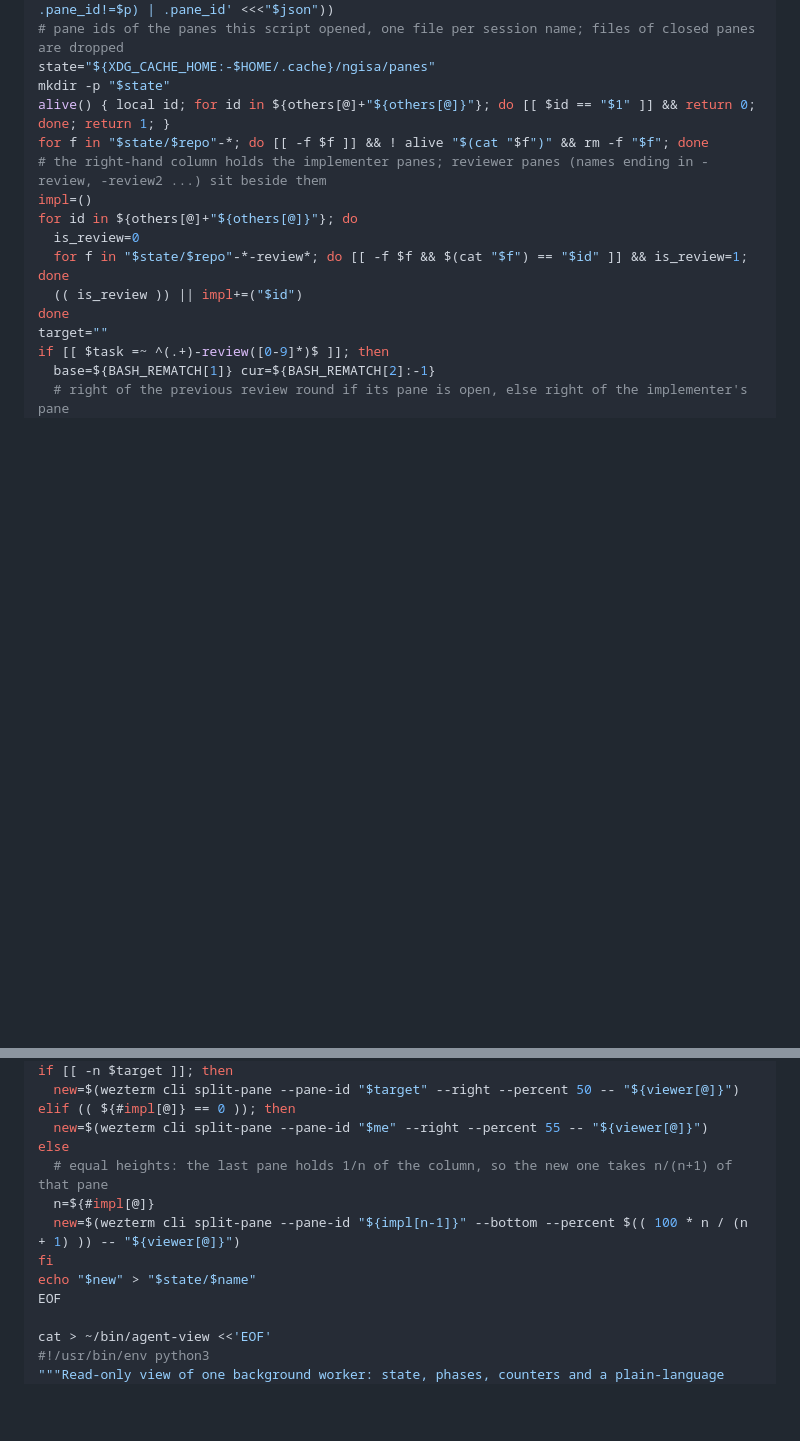
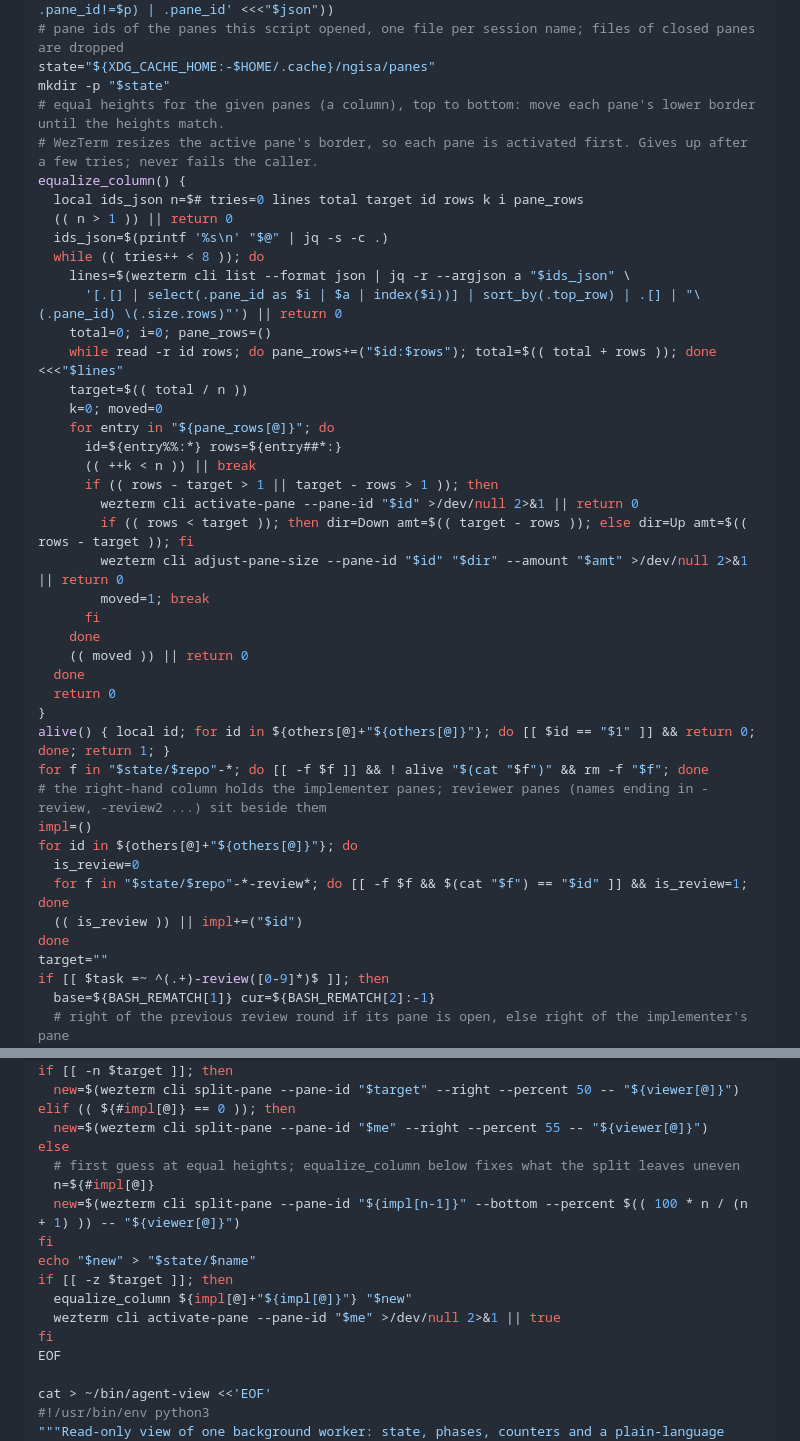
Before and after one commit to Khoa2001/ngisa, a Markdown page: docs/orchestration/lab-quickstart.md, 2 parts joined by grey strips. Rendered like a GitHub page; blank space fills up the shorter version.

Commit message:
fix(kit): really equalize worker pane heights
Splitting only the last pane cannot shrink the panes above it, so three
workers got uneven heights. agent-wall.sh now measures the column after
opening an implementer pane and moves pane borders until the heights are
within one row, activating each pane first because adjust-pane-size
acts on the active pane. Focus returns to the NGISA pane.

Co-Authored-By: Claude Sonnet 5.5 <noreply@anthropic.com>

```diff
--- a/docs/orchestration/lab-quickstart.md
+++ b/docs/orchestration/lab-quickstart.md
@@ -393,6 +393,33 @@ others=($(jq --argjson t "$tab" --argjson p "$me" '.[] | select(.tab_id==$t and
 # pane ids of the panes this script opened, one file per session name; files of closed panes are dropped
 state="${XDG_CACHE_HOME:-$HOME/.cache}/ngisa/panes"
 mkdir -p "$state"
+# equal heights for the given panes (a column), top to bottom: move each pane's lower border until the heights match.
+# WezTerm resizes the active pane's border, so each pane is activated first. Gives up after a few tries; never fails the caller.
+equalize_column() {
+  local ids_json n=$# tries=0 lines total target id rows k i pane_rows
+  (( n > 1 )) || return 0
+  ids_json=$(printf '%s\n' "$@" | jq -s -c .)
+  while (( tries++ < 8 )); do
+    lines=$(wezterm cli list --format json | jq -r --argjson a "$ids_json" \
+      '[.[] | select(.pane_id as $i | $a | index($i))] | sort_by(.top_row) | .[] | "\(.pane_id) \(.size.rows)"') || return 0
+    total=0; i=0; pane_rows=()
+    while read -r id rows; do pane_rows+=("$id:$rows"); total=$(( total + rows )); done <<<"$lines"
+    target=$(( total / n ))
+    k=0; moved=0
+    for entry in "${pane_rows[@]}"; do
+      id=${entry%%:*} rows=${entry##*:}
+      (( ++k < n )) || break
+      if (( rows - target > 1 || target - rows > 1 )); then
+        wezterm cli activate-pane --pane-id "$id" >/dev/null 2>&1 || return 0
+        if (( rows < target )); then dir=Down amt=$(( target - rows )); else dir=Up amt=$(( rows - target )); fi
+        wezterm cli adjust-pane-size --pane-id "$id" "$dir" --amount "$amt" >/dev/null 2>&1 || return 0
+        moved=1; break
+      fi
+    done
+    (( moved )) || return 0
+  done
+  return 0
+}
 alive() { local id; for id in ${others[@]+"${others[@]}"}; do [[ $id == "$1" ]] && return 0; done; return 1; }
 for f in "$state/$repo"-*; do [[ -f $f ]] && ! alive "$(cat "$f")" && rm -f "$f"; done
 # the right-hand column holds the implementer panes; reviewer panes (names ending in -review, -review2 ...) sit beside them
@@ -425,11 +452,15 @@ if [[ -n $target ]]; then
 elif (( ${#impl[@]} == 0 )); then
   new=$(wezterm cli split-pane --pane-id "$me" --right --percent 55 -- "${viewer[@]}")
 else
-  # equal heights: the last pane holds 1/n of the column, so the new one takes n/(n+1) of that pane
+  # first guess at equal heights; equalize_column below fixes what the split leaves uneven
   n=${#impl[@]}
   new=$(wezterm cli split-pane --pane-id "${impl[n-1]}" --bottom --percent $(( 100 * n / (n + 1) )) -- "${viewer[@]}")
 fi
 echo "$new" > "$state/$name"
+if [[ -z $target ]]; then
+  equalize_column ${impl[@]+"${impl[@]}"} "$new"
+  wezterm cli activate-pane --pane-id "$me" >/dev/null 2>&1 || true
+fi
 EOF
 
 cat > ~/bin/agent-view <<'EOF'
```
Also changed, not shown: docs/runs/2026-10-15-pane-view-and-caveman.md (+12 -0 lines).
